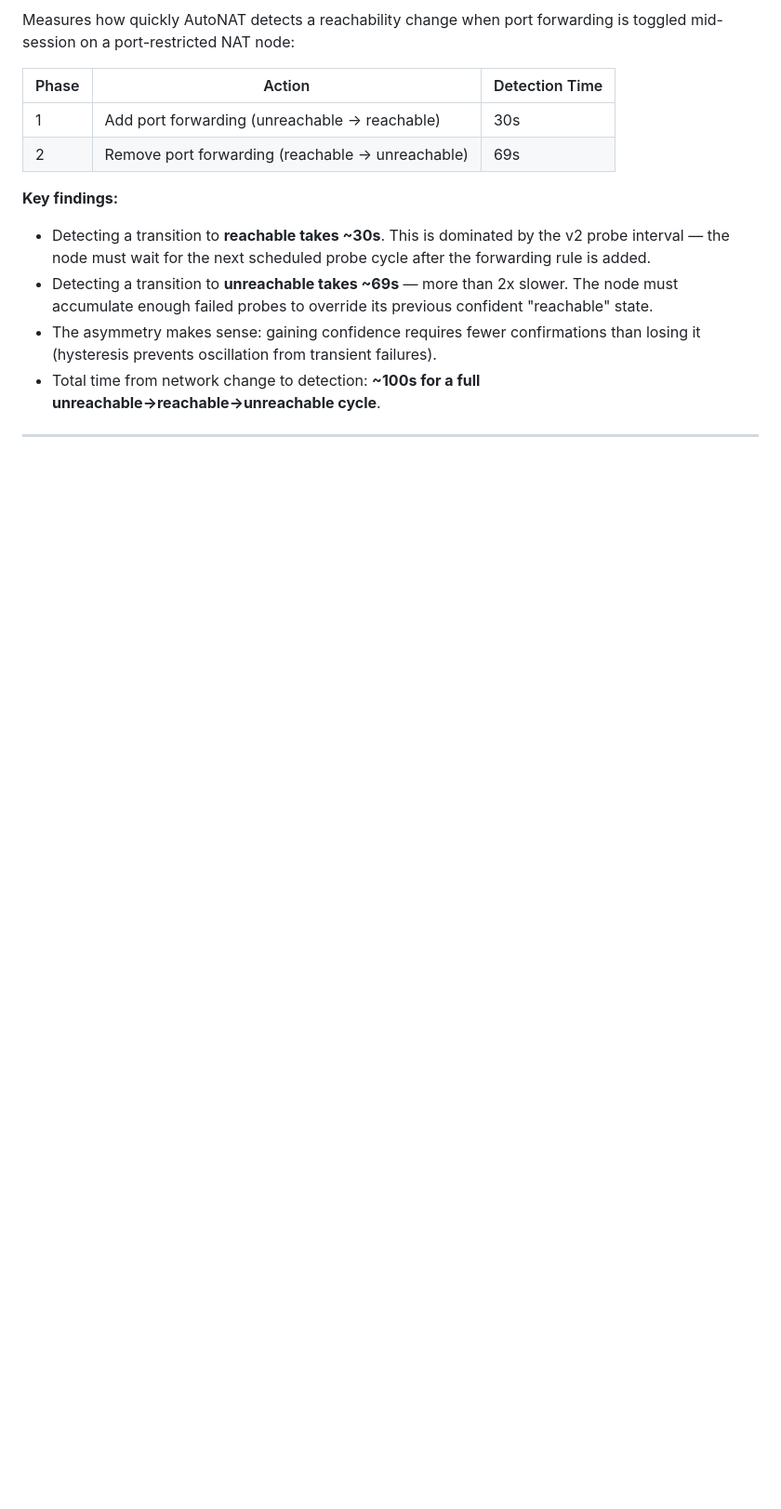
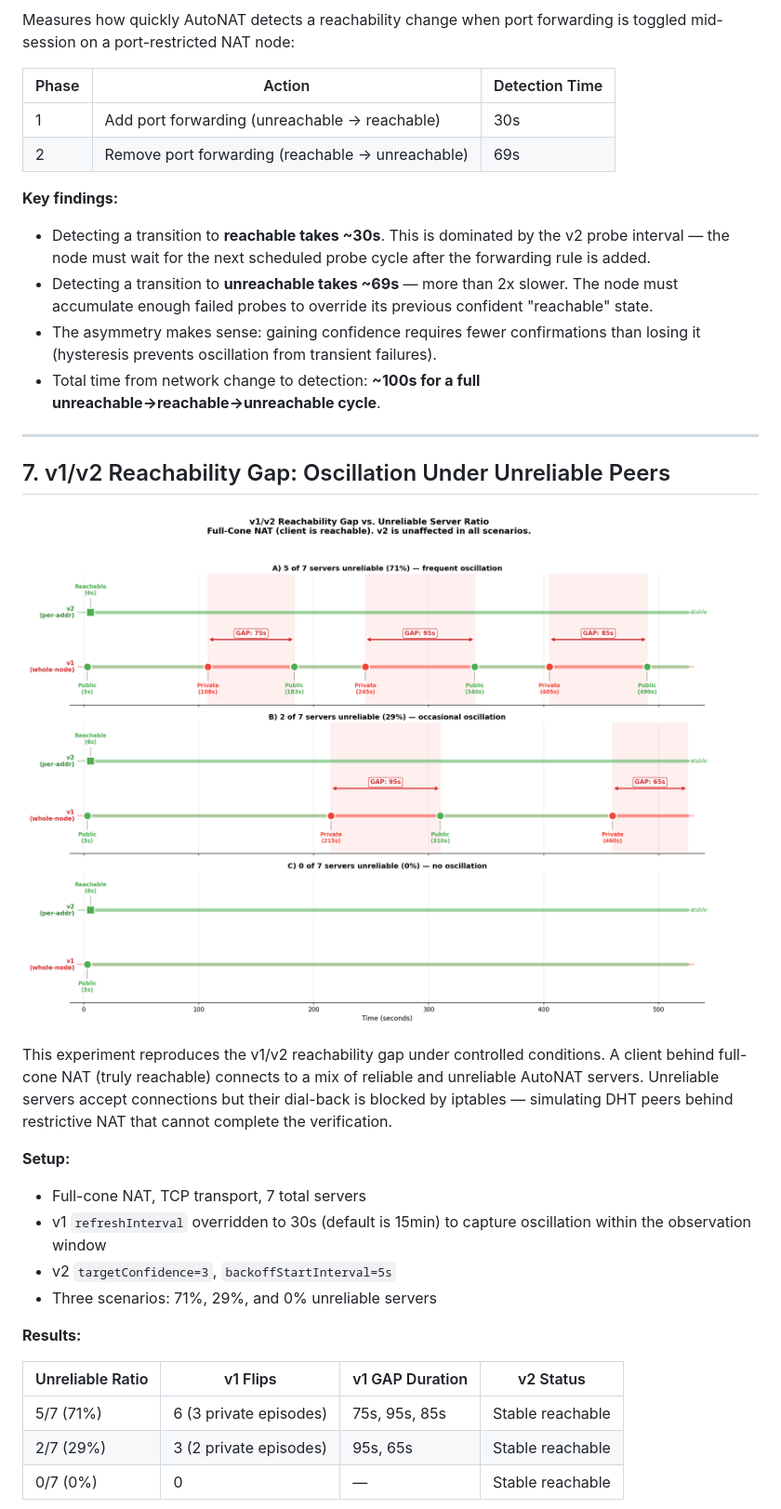
Before and after one commit to probe-lab/autonat-project, a Markdown page: docs/measurement-results.md, the part around one of its changes. Shown at 93% size. Drawn GitHub-style; pictures changed too: results/figures/10_v1_v2_gap_comparison.png (added); blank space fills up the shorter version.

```diff
--- a/docs/measurement-results.md
+++ b/docs/measurement-results.md
@@ -145,3 +145,23 @@ Measures how quickly AutoNAT detects a reachability change when port forwarding
 
 ---
 
+## 7. v1/v2 Reachability Gap: Oscillation Under Unreliable Peers
+
+![v1/v2 gap comparison](../results/figures/10_v1_v2_gap_comparison.png)
+
+This experiment reproduces the v1/v2 reachability gap under controlled conditions. A client behind full-cone NAT (truly reachable) connects to a mix of reliable and unreliable AutoNAT servers. Unreliable servers accept connections but their dial-back is blocked by iptables — simulating DHT peers behind restrictive NAT that cannot complete the verification.
+
+**Setup:**
+- Full-cone NAT, TCP transport, 7 total servers
+- v1 `refreshInterval` overridden to 30s (default is 15min) to capture oscillation within the observation window
+- v2 `targetConfidence=3`, `backoffStartInterval=5s`
+- Three scenarios: 71%, 29%, and 0% unreliable servers
+
+**Results:**
+
+| Unreliable Ratio | v1 Flips | v1 GAP Duration | v2 Status |
+|------------------|----------|-----------------|-----------|
+| 5/7 (71%) | 6 (3 private episodes) | 75s, 95s, 85s | Stable reachable |
+| 2/7 (29%) | 3 (2 private episodes) | 95s, 65s | Stable reachable |
+| 0/7 (0%) | 0 | — | Stable reachable |
+
```
Also changed, not shown: other parts of docs/measurement-results.md (+15 -0 lines), results/figures/09_v1_v2_gap_timeline.png (deleted), 3 other files.
